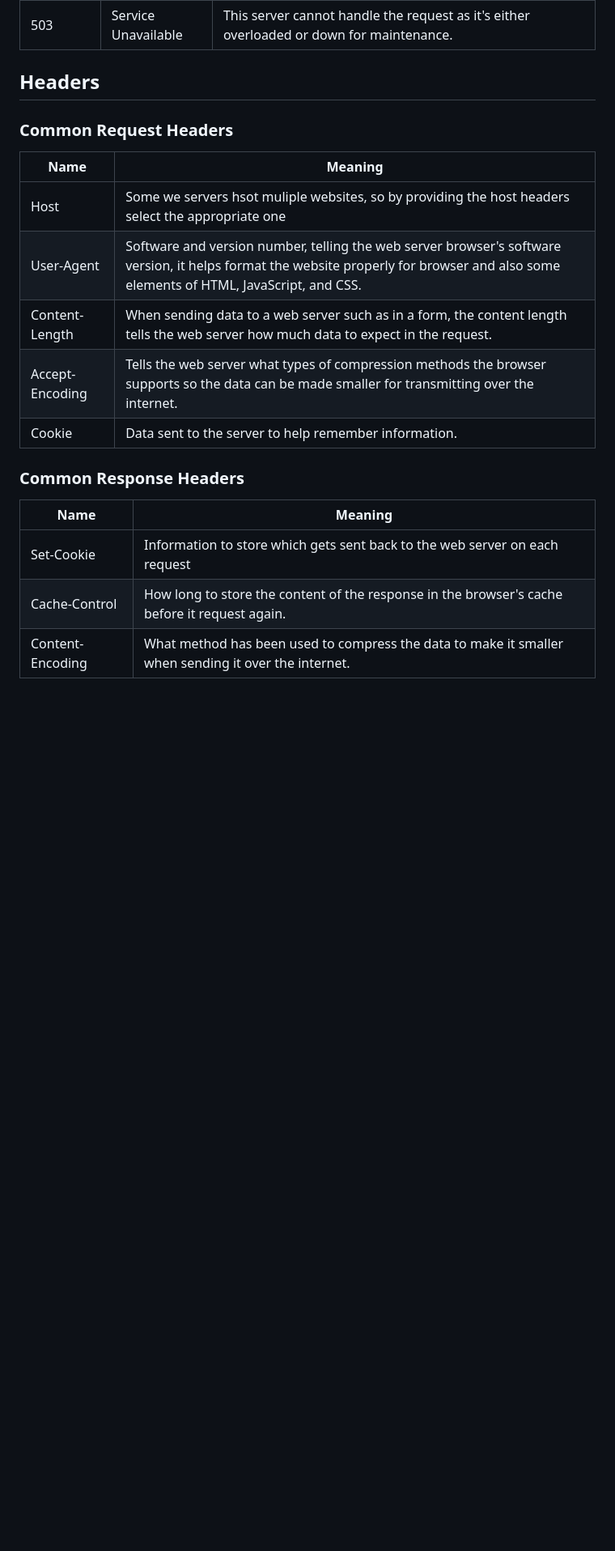
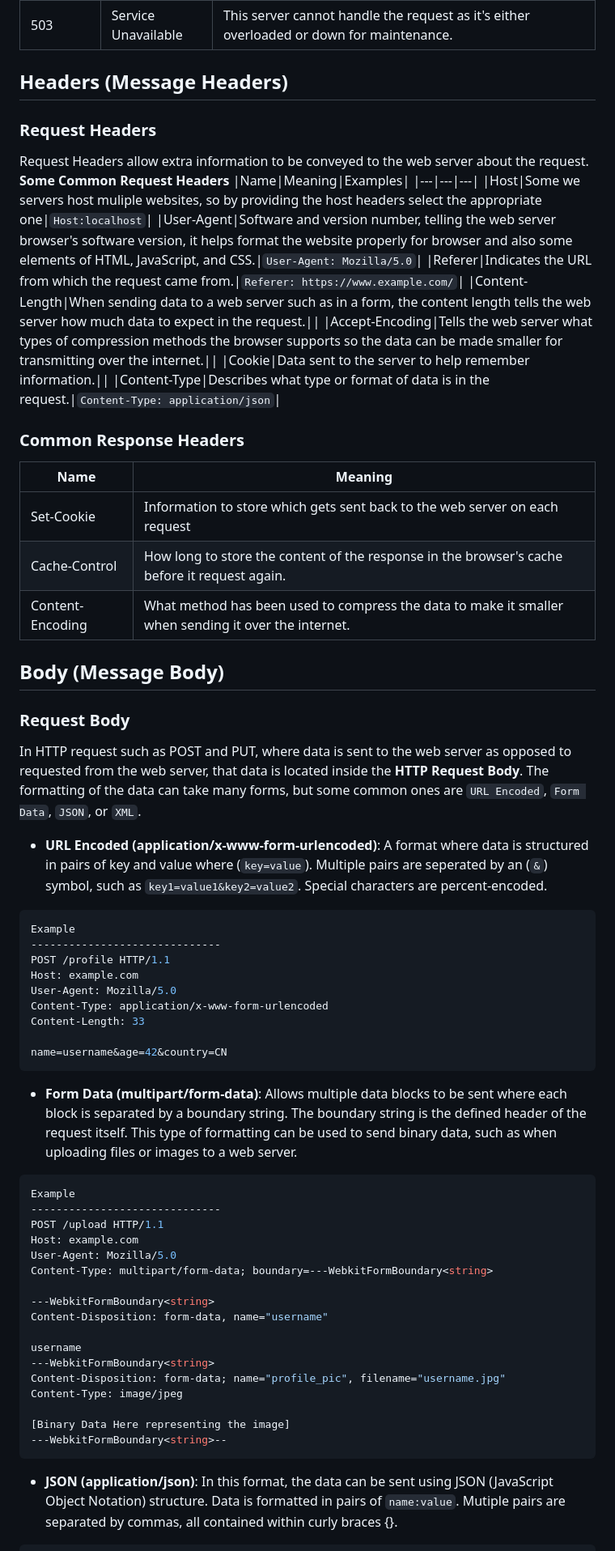
Before and after one commit to mrf2/knowledge-base, a Markdown page: protocol/http.md, the part around one of its changes. Shown at 81% size. GitHub-like rendering; blank space fills up the shorter version.

````diff
--- a/protocol/http.md
+++ b/protocol/http.md
@@ -92,15 +92,19 @@ The **HTTP version** shows the protocol version used to communicate between the
 |500|Internal Service Error|The server has encountered some kind of error with the request that it doesn't know how to handle properly.|
 |503|Service Unavailable|This server cannot handle the request as it's either overloaded or down for maintenance.|
 
-## Headers
-### Common Request Headers
-|Name|Meaning|
-|---|---|
-|Host|Some we servers hsot muliple websites, so by providing the host headers select the appropriate one|
-|User-Agent|Software and version number, telling the web server browser's software version, it helps format the website properly for browser and also some elements of HTML, JavaScript, and CSS.|
-|Content-Length|When sending data to a web server such as in a form, the content length tells the web server how much data to expect in the request.|
-|Accept-Encoding|Tells the web server what types of compression methods the browser supports so the data can be made smaller for transmitting over the internet.|
-|Cookie|Data sent to the server to help remember information.|
+## Headers (Message Headers)
+### Request Headers
+Request Headers allow extra information to be conveyed to the web server about the request.
+**Some Common Request Headers**
+|Name|Meaning|Examples|
+|---|---|---|
+|Host|Some we servers host muliple websites, so by providing the host headers select the appropriate one|`Host:localhost`|
+|User-Agent|Software and version number, telling the web server browser's software version, it helps format the website properly for browser and also some elements of HTML, JavaScript, and CSS.|`User-Agent: Mozilla/5.0`|
+|Referer|Indicates the URL from which the request came from.|`Referer: https://www.example.com/`|
+|Content-Length|When sending data to a web server such as in a form, the content length tells the web server how much data to expect in the request.||
+|Accept-Encoding|Tells the web server what types of compression methods the browser supports so the data can be made smaller for transmitting over the internet.||
+|Cookie|Data sent to the server to help remember information.||
+|Content-Type|Describes what type or format of data is in the request.|`Content-Type: application/json`|
 
 ### Common Response Headers
 |Name|Meaning|
@@ -108,3 +112,44 @@ The **HTTP version** shows the protocol version used to communicate between the
 |Set-Cookie|Information to store which gets sent back to the web server on each request|
 |Cache-Control|How long to store the content of the response in the browser's cache before it request again.|
 |Content-Encoding|What method has been used to compress the data to make it smaller when sending it over the internet.|
+
+## Body (Message Body)
+### Request Body
+In HTTP request such as POST and PUT, where data is sent to the web server as opposed to requested from the web server, that data is located inside the **HTTP Request Body**. The formatting of the data can take many forms, but some common ones are `URL Encoded`, `Form Data`, `JSON`, or `XML`.
+ * **URL Encoded (application/x-www-form-urlencoded)**: A format where data is structured in pairs of key and value where (`key=value`). Multiple pairs are seperated by an (`&`) symbol, such as `key1=value1&key2=value2`. Special characters are percent-encoded.
+
+```bash
+Example
+------------------------------
+POST /profile HTTP/1.1
+Host: example.com
+User-Agent: Mozilla/5.0
+Content-Type: application/x-www-form-urlencoded
+Content-Length: 33
+
+name=username&age=42&country=CN
+```
+
+ * **Form Data (multipart/form-data)**: Allows multiple data blocks to be sent where each block is separated by a boundary string. The boundary string is the defined header of the request itself. This type of formatting can be used to send binary data, such as when uploading files or images to a web server.
+
+```bash
+Example
+------------------------------
+POST /upload HTTP/1.1
+Host: example.com
+User-Agent: Mozilla/5.0
+Content-Type: multipart/form-data; boundary=---WebkitFormBoundary<string>
+
+---WebkitFormBoundary<string>
+Content-Disposition: form-data, name="username"
+
+username
+---WebkitFormBoundary<string>
+Content-Disposition: form-data; name="profile_pic", filename="username.jpg"
+Content-Type: image/jpeg
+
+[Binary Data Here representing the image]
+---WebkitFormBoundary<string>--
+```
+ * **JSON (application/json)**: In this format, the data can be sent using JSON (JavaScript Object Notation) structure. Data is formatted in pairs of `name:value`. Mutiple pairs are separated by commas, all contained within curly braces {}.
+
````
Also changed, not shown: other parts of protocol/http.md (+40 -4 lines), cybersecurity/terminology.md (+3 -0 lines).
